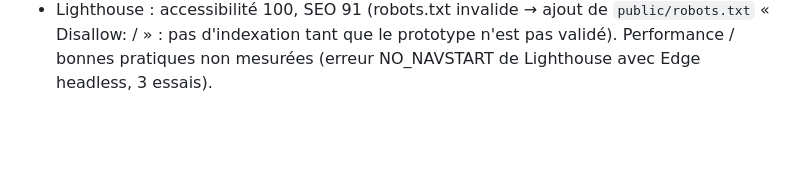
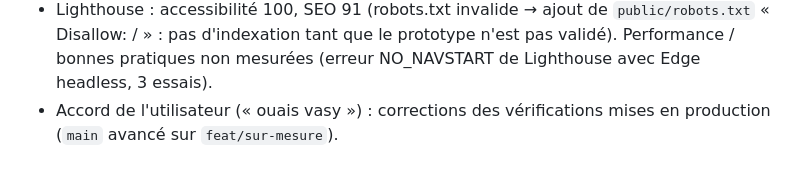
Before and after one commit to cobrasw3/semi-antony-supporter, a Markdown page: CLAUDE.md, the part around the change. Rendered like a GitHub page; blank space fills up the shorter version.

Commit message:
Journal : mise en production des corrections avant envoi
Co-Authored-By: Claude Opus 5.5 <noreply@anthropic.com>

```diff
--- a/CLAUDE.md
+++ b/CLAUDE.md
@@ -784,3 +784,5 @@ node scripts/import-track.ts fichier.gpx                   # importe un tracé
   `public/robots.txt` « Disallow: / » : pas d'indexation tant que le
   prototype n'est pas validé). Performance / bonnes pratiques non mesurées
   (erreur NO_NAVSTART de Lighthouse avec Edge headless, 3 essais).
+- Accord de l'utilisateur (« ouais vasy ») : corrections des vérifications
+  mises en production (`main` avancé sur `feat/sur-mesure`).
```
